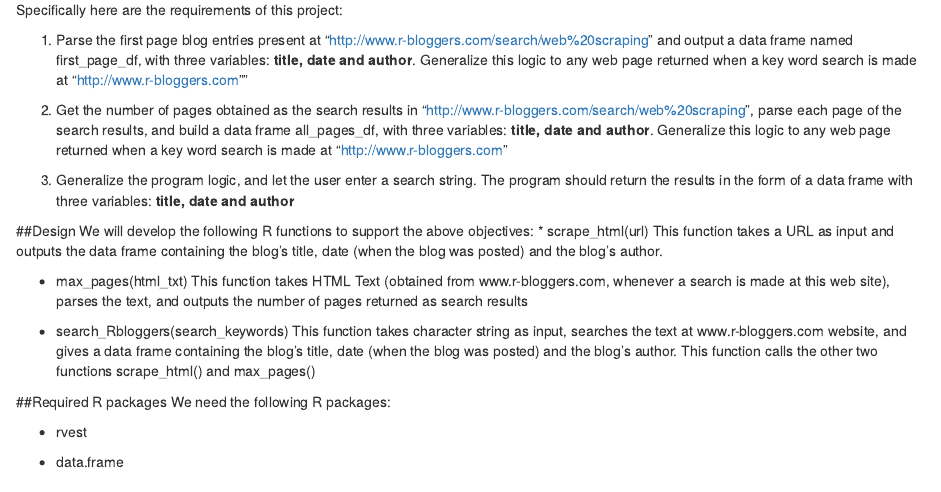
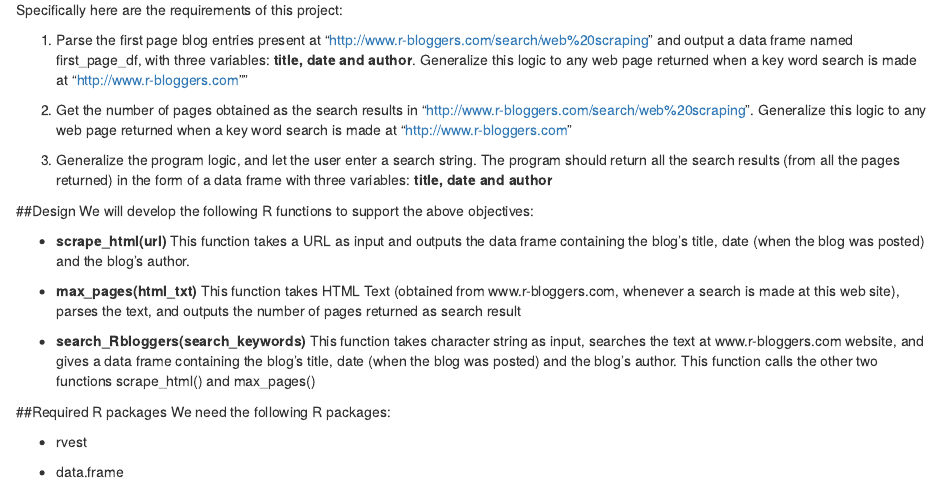
Before and after one commit to msekhar12/MSDA_607_Project_4, an R Markdown document (MSDA_607_PROJECT_4.Rmd): the page in a window 1100 px wide, from 200 px down. Rendered offline with R 4.5, knitr and Pandoc, with nearby package versions; some code elsewhere in the file could not run offline; common packages that the code uses without loading them are loaded.

Commit message:
Adding the docs

```diff
--- a/MSDA_607_PROJECT_4.Rmd
+++ b/MSDA_607_PROJECT_4.Rmd
@@ -13,20 +13,21 @@ Specifically here are the requirements of this project:
 1. Parse the first page blog entries present at "http://www.r-bloggers.com/search/web%20scraping" and output a data frame named first_page_df, with three variables:
   **title, date and author**. Generalize this logic to any web page returned when a key word search is made at "http://www.r-bloggers.com""
 
-2. Get the number of pages obtained as the search results in "http://www.r-bloggers.com/search/web%20scraping", parse each page of the search results, and build a data frame all_pages_df, with three variables: **title, date and author**. Generalize this logic to any web page returned when a key word search is made at "http://www.r-bloggers.com"
+2. Get the number of pages obtained as the search results in "http://www.r-bloggers.com/search/web%20scraping". Generalize this logic to any web page returned when a key word search is made at "http://www.r-bloggers.com"
 
-3. Generalize the program logic, and let the user enter a search string. The program should return the results in the form of a data frame with three variables: **title, date and author**
+3. Generalize the program logic, and let the user enter a search string. The program should return all the search results (from all the pages returned) in the form of a data frame with three variables: **title, date and author**
 
 
 ##Design
 We will develop the following R functions to support the above objectives:
-* scrape_html(url)
+
+* **scrape_html(url)**
 This function takes a URL as input and outputs the data frame containing the blog's title, date (when the blog was posted) and the blog's author.
 
-* max_pages(html_txt)
-This function takes HTML Text (obtained from www.r-bloggers.com, whenever a search is made at this web site), parses the text, and outputs the number of pages returned as search results
+* **max_pages(html_txt)**
+This function takes HTML Text (obtained from www.r-bloggers.com, whenever a search is made at this web site), parses the text, and outputs the number of pages returned as search result
 
-* search_Rbloggers(search_keywords)
+* **search_Rbloggers(search_keywords)**
 This function takes character string as input, searches the text at www.r-bloggers.com website, and gives a data frame containing the blog's title, date (when the blog was posted) and the blog's author. This function calls the other two functions scrape_html() and max_pages()
 
 ##Required R packages
```
Also changed, not shown: MSDA_607_PROJECT_4.html.
